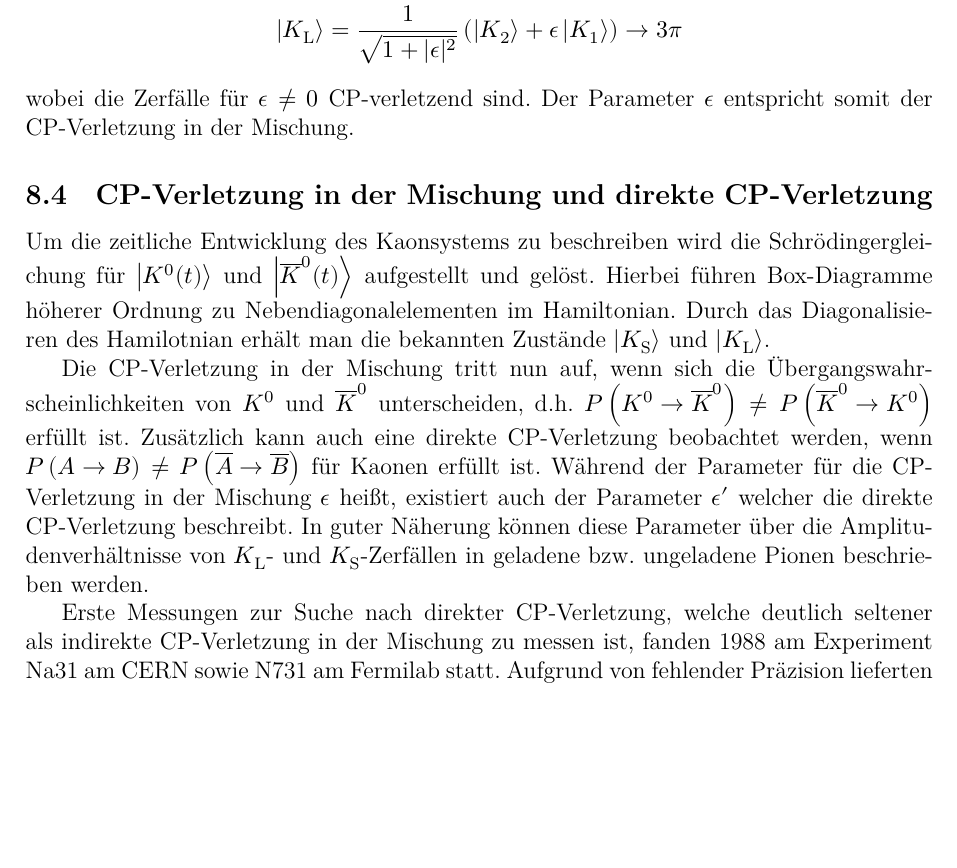
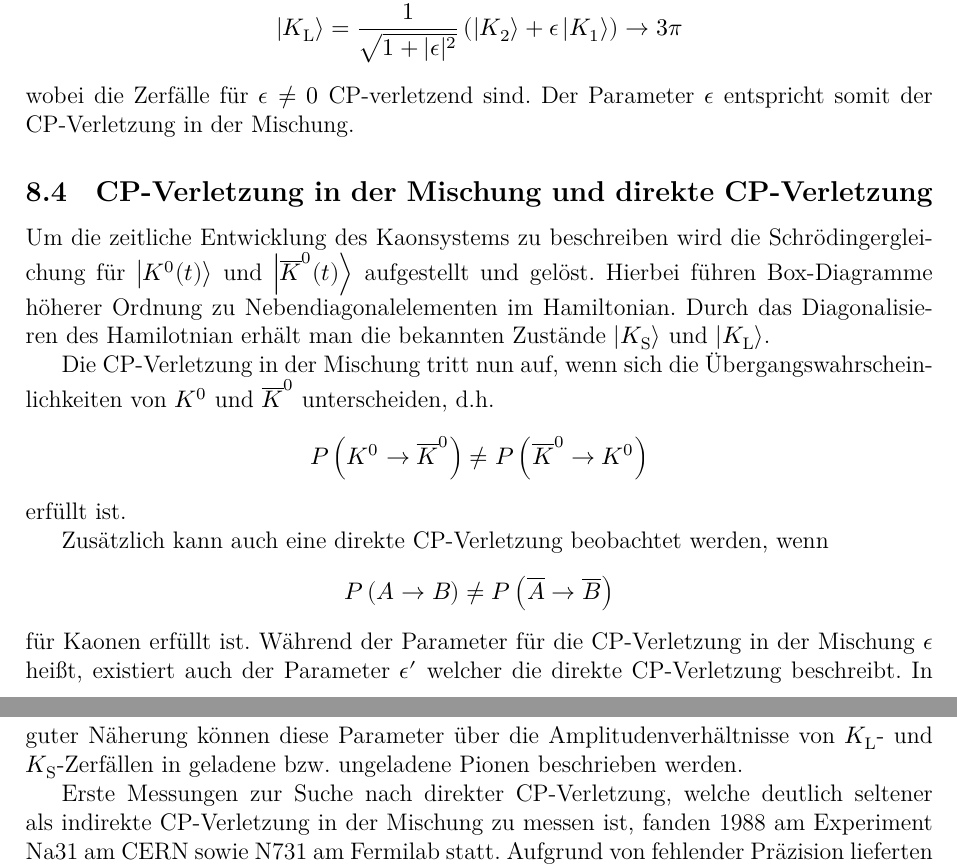
Before and after one commit to Jean1995/Schluesselexperimente-der-Teilchenphysik-WS1819, a LaTeX document (summary.tex, which reads content/cpv.tex): part of page 22 of 30 before the commit and two parts of pages 22 and 23 of 30 after it, the two joined at a grey line, cut so that both start at the same text, the shorter picture padded with empty space. Compiled offline with XeLaTeX.

Commit message:
CPV Korrekturen

```diff
--- a/content/cpv.tex
+++ b/content/cpv.tex
@@ -58,8 +58,17 @@ Um die zeitliche Entwicklung des Kaonsystems zu beschreiben wird die Schrödinge
 Hierbei führen Box-Diagramme höherer Ordnung zu Nebendiagonalelementen im Hamiltonian.
 Durch das Diagonalisieren des Hamilotnian erhält man die bekannten Zustände $\ket{K_\text{S}}$ und $\ket{K_\text{L}}$.
 
-Die CP-Verletzung in der Mischung tritt nun auf, wenn sich die Übergangswahrscheinlichkeiten von $K^0$ und $\overline{K}^0$ unterscheiden, d.h. $P\left( K^0 \rightarrow \overline{K}^0 \right) \neq P\left( \overline{K}^0 \rightarrow K^0 \right)$ erfüllt ist.
-Zusätzlich kann auch eine direkte CP-Verletzung beobachtet werden, wenn $P\left( A \rightarrow B \right) \neq P\left( \overline{A} \rightarrow \overline{B} \right)$ für Kaonen erfüllt ist.
+Die CP-Verletzung in der Mischung tritt nun auf, wenn sich die Übergangswahrscheinlichkeiten von $K^0$ und $\overline{K}^0$ unterscheiden, d.h.
+\begin{align*}
+	P\left( K^0 \rightarrow \overline{K}^0 \right) \neq P\left( \overline{K}^0 \rightarrow K^0 \right)
+\end{align}
+erfüllt ist.
+
+Zusätzlich kann auch eine direkte CP-Verletzung beobachtet werden, wenn
+\begin{align*}
+	P\left( A \rightarrow B \right) \neq P\left( \overline{A} \rightarrow \overline{B} \right)
+\end{align*}
+für Kaonen erfüllt ist.
 Während der Parameter für die CP-Verletzung in der Mischung $\epsilon$ heißt, existiert auch der Parameter $\epsilon^{\prime}$ welcher die direkte CP-Verletzung beschreibt.
 In guter Näherung können diese Parameter über die Amplitudenverhältnisse von $K_\text{L}$- und $K_\text{S}$-Zerfällen in geladene bzw. ungeladene Pionen beschrieben werden.
 
```
